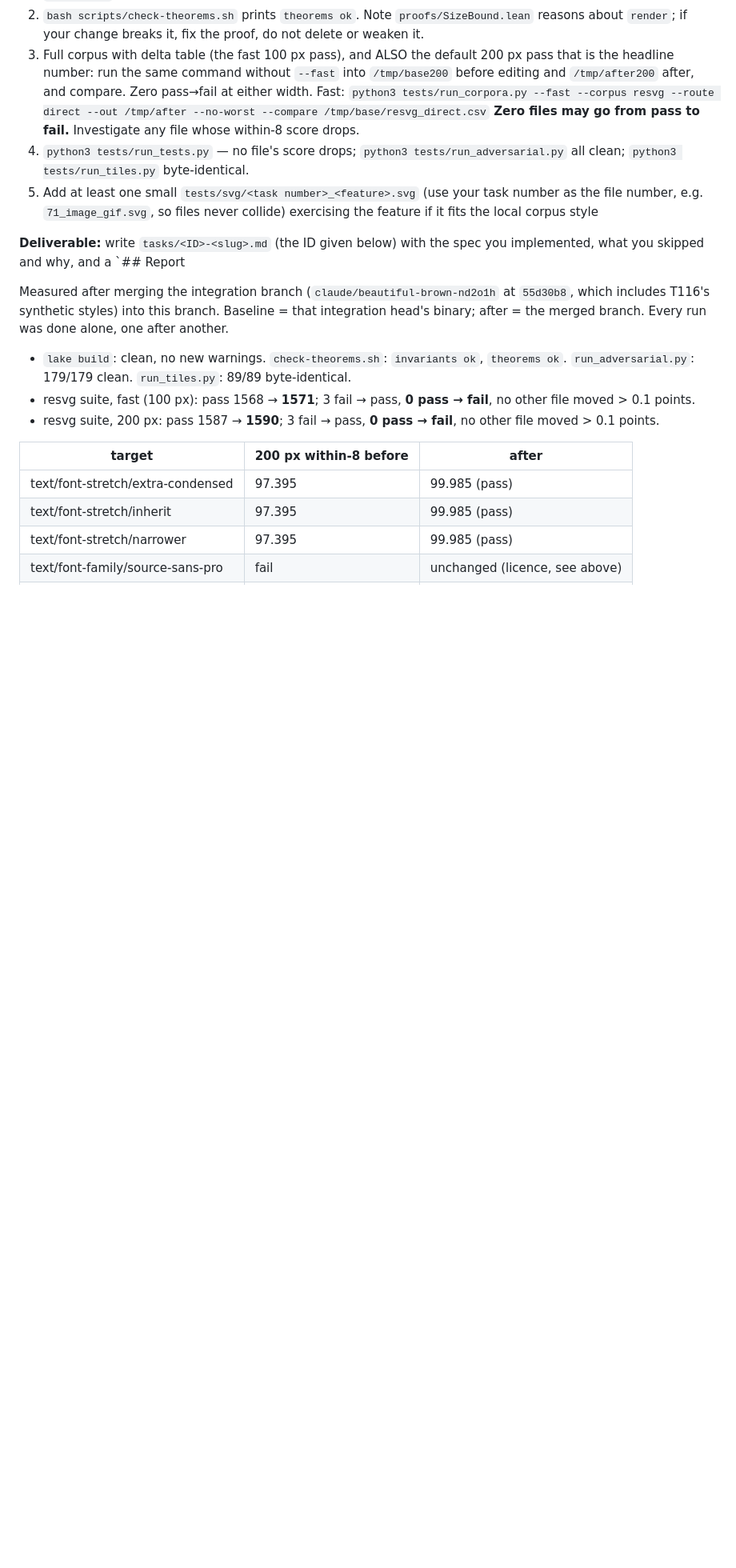
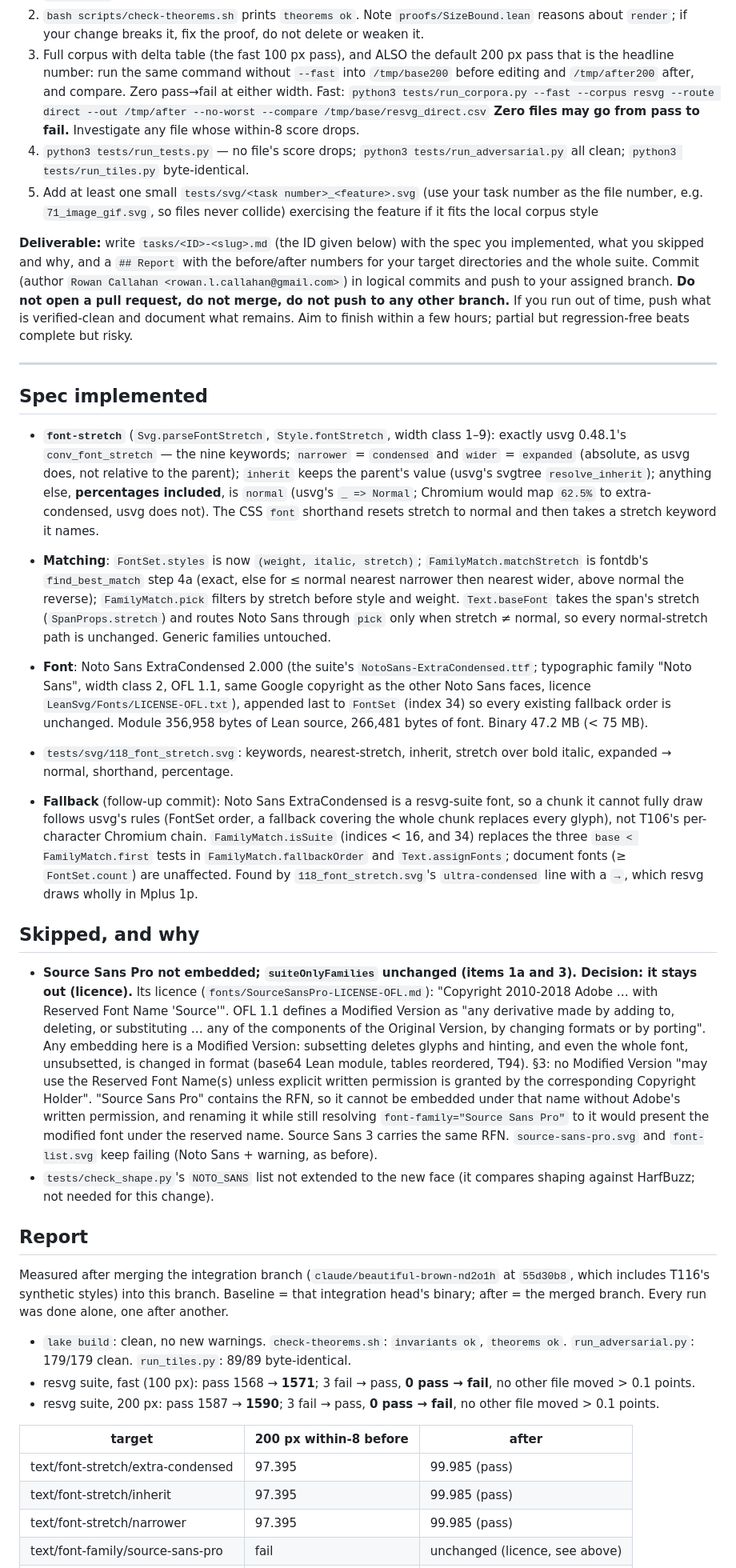
Before and after one commit to rowancallahan/lean-svg, a Markdown page: tasks/T118-font-stretch.md, the part around the change. Shown at 80% size. Rendered like a GitHub page; blank space fills up the shorter version.

Commit message:
T118: restore spec and skipped sections of the task file
Co-Authored-By: Claude Opus 5.5 <noreply@anthropic.com>
Claude-Session: https://claude.ai/code/session_01Verab9YUMNZawgdpxrDLiH

```diff
--- a/tasks/T118-font-stretch.md
+++ b/tasks/T118-font-stretch.md
@@ -129,7 +129,73 @@ python3 tests/run_tests.py
    if it fits the local corpus style
 
 **Deliverable:** write `tasks/<ID>-<slug>.md` (the ID given below) with the
-spec you implemented, what you skipped and why, and a `## Report
+spec you implemented, what you skipped and why, and a `## Report` with the
+before/after numbers for your target directories and the whole suite.
+Commit (author `Rowan Callahan <rowan.l.callahan@gmail.com>`) in logical
+commits and push to your assigned branch. **Do not open a pull request, do not
+merge, do not push to any other branch.** If you run out of time, push what
+is verified-clean and document what remains. Aim to finish within a few
+hours; partial but regression-free beats complete but risky.
+
+---
+
+## Spec implemented
+
+- **`font-stretch`** (`Svg.parseFontStretch`, `Style.fontStretch`, width
+  class 1–9): exactly usvg 0.48.1's `conv_font_stretch` — the nine keywords;
+  `narrower` = `condensed` and `wider` = `expanded` (absolute, as usvg does,
+  not relative to the parent); `inherit` keeps the parent's value (usvg's
+  svgtree `resolve_inherit`); anything else, **percentages included**, is
+  `normal` (usvg's `_ => Normal`; Chromium would map `62.5%` to
+  extra-condensed, usvg does not). The CSS `font` shorthand resets stretch to
+  normal and then takes a stretch keyword it names.
+- **Matching**: `FontSet.styles` is now `(weight, italic, stretch)`;
+  `FamilyMatch.matchStretch` is fontdb's `find_best_match` step 4a (exact,
+  else for ≤ normal nearest narrower then nearest wider, above normal the
+  reverse); `FamilyMatch.pick` filters by stretch before style and weight.
+  `Text.baseFont` takes the span's stretch (`SpanProps.stretch`) and routes
+  Noto Sans through `pick` only when stretch ≠ normal, so every normal-stretch
+  path is unchanged. Generic families untouched.
+- **Font**: Noto Sans ExtraCondensed 2.000 (the suite's
+  `NotoSans-ExtraCondensed.ttf`; typographic family "Noto Sans", width class
+  2, OFL 1.1, same Google copyright as the other Noto Sans faces, licence
+  `LeanSvg/Fonts/LICENSE-OFL.txt`), appended last to `FontSet` (index 34) so
+  every existing fallback order is unchanged. Module 356,958 bytes of Lean
+  source, 266,481 bytes of font. Binary 47.2 MB (< 75 MB).
+- `tests/svg/118_font_stretch.svg`: keywords, nearest-stretch, inherit,
+  stretch over bold italic, expanded → normal, shorthand, percentage.
+
+- **Fallback** (follow-up commit): Noto Sans ExtraCondensed is a resvg-suite
+  font, so a chunk it cannot fully draw follows usvg's rules (FontSet order,
+  a fallback covering the whole chunk replaces every glyph), not T106's
+  per-character Chromium chain. `FamilyMatch.isSuite` (indices < 16, and
+  34) replaces the three `base < FamilyMatch.first` tests in
+  `FamilyMatch.fallbackOrder` and `Text.assignFonts`; document fonts
+  (≥ `FontSet.count`) are unaffected. Found by `118_font_stretch.svg`'s
+  `ultra-condensed` line with a `→`, which resvg draws wholly in Mplus 1p.
+
+## Skipped, and why
+
+- **Source Sans Pro not embedded; `suiteOnlyFamilies` unchanged (items 1a
+  and 3). Decision: it stays out (licence).** Its licence
+  (`fonts/SourceSansPro-LICENSE-OFL.md`): "Copyright 2010-2018 Adobe … with
+  Reserved Font Name 'Source'". OFL 1.1 defines a Modified Version as "any
+  derivative made by adding to, deleting, or substituting … any of the
+  components of the Original Version, by changing formats or by porting".
+  Any embedding here is a Modified Version: subsetting deletes glyphs and
+  hinting, and even the whole font, unsubsetted, is changed in format (base64
+  Lean module, tables reordered, T94). §3: no Modified Version "may use the
+  Reserved Font Name(s) unless explicit written permission is granted by the
+  corresponding Copyright Holder". "Source Sans Pro" contains the RFN, so it
+  cannot be embedded under that name without Adobe's written permission, and
+  renaming it while still resolving `font-family="Source Sans Pro"` to it
+  would present the modified font under the reserved name. Source Sans 3
+  carries the same RFN. `source-sans-pro.svg` and `font-list.svg` keep
+  failing (Noto Sans + warning, as before).
+- `tests/check_shape.py`'s `NOTO_SANS` list not extended to the new face
+  (it compares shaping against HarfBuzz; not needed for this change).
+
+## Report
 
 Measured after merging the integration branch
 (`claude/beautiful-brown-nd2o1h` at `55d30b8`, which includes T116's
```
